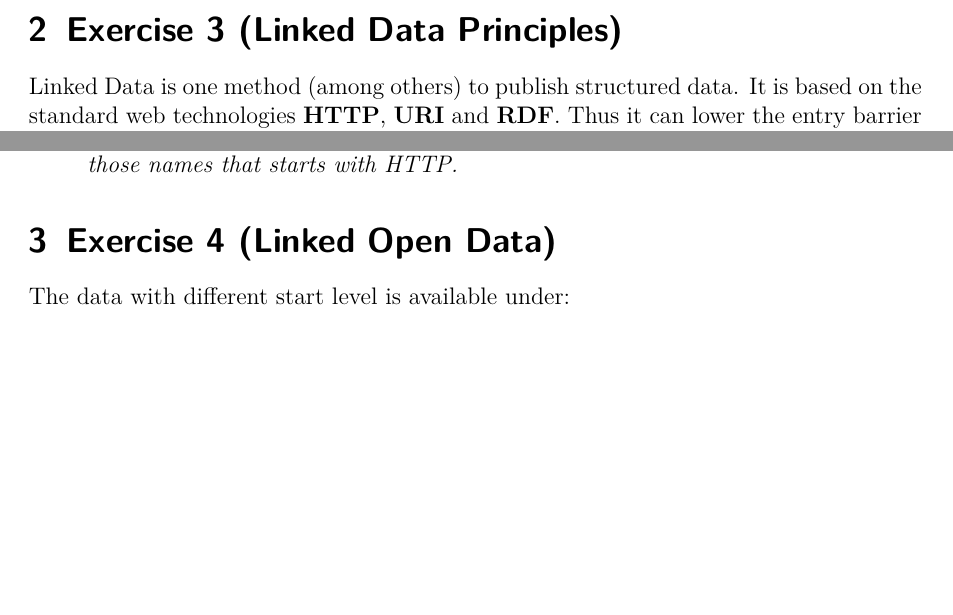
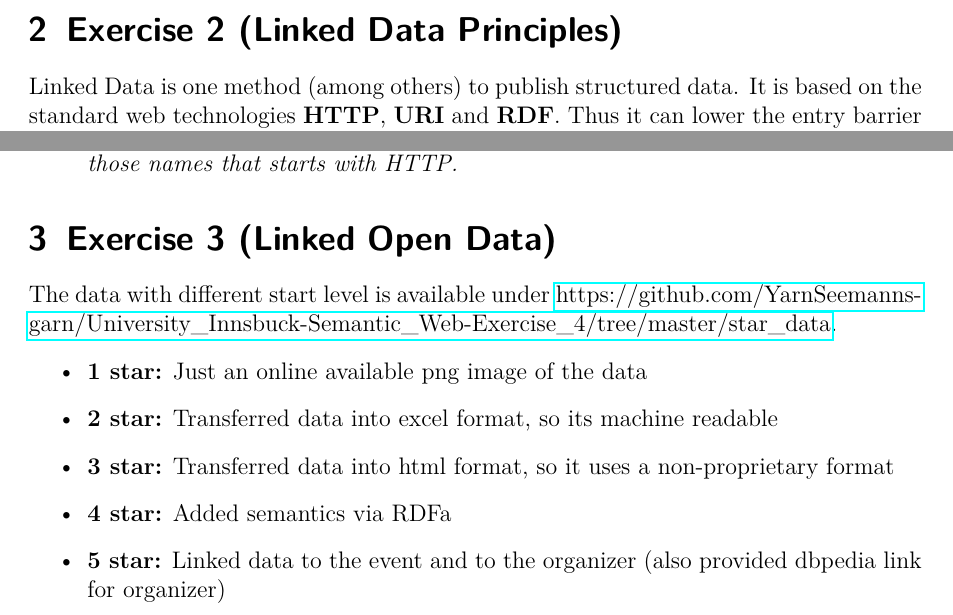
Before and after one commit to YarnSeemannsgarn/University_Innsbruck-Semantic_Web-Exercise_4, a LaTeX problem sheet (exercise_4.tex): two parts of page 2 of 2, joined at a grey line, cut so that both start at the same text, the shorter picture padded with empty space. Compiled offline with pdfLaTeX.

Commit message:
Adds steps for star data

```diff
--- a/exercise_4.tex
+++ b/exercise_4.tex
@@ -113,7 +113,7 @@ The image node is probably wrongly generated. I tried different variations to ge
 %	PROBLEM 2
 %----------------------------------------------------------------------------------------
 
-\section{Exercise 3 (Linked Data Principles)}
+\section{Exercise 2 (Linked Data Principles)}
 
 Linked Data is one method (among others) to publish structured data. It is based on the standard web technologies \textbf{HTTP}, \textbf{URI} and \textbf{RDF}. Thus it can lower the entry barrier for data providers, which want to annotate their data and be part of the Semantic Web. \\
 \\
@@ -143,8 +143,16 @@ He restated this principles in 2009, so that they are even more simple:
 %	PROBLEM 3
 %----------------------------------------------------------------------------------------
 
-\section{Exercise 4 (Linked Open Data)}
+\section{Exercise 3 (Linked Open Data)}
 
-The data with different start level is available under:
+The data with different start level is available under \href{https://github.com/YarnSeemannsgarn/University\_Innsbuck-Semantic\_Web-Exercise\_4/tree/master/star\_data}{https://\-github.com/\-Yarn\-Seemanns\-garn/\-University\_Innsbuck-Semantic\_Web-Exercise\_4/\-tree/\-master/\-star\_data}.
+
+\begin{itemize}
+\item \textbf{1 star:} Just an online available png image of the data
+\item \textbf{2 star:} Transferred data into excel format, so its machine readable
+\item \textbf{3 star:} Transferred data into html format, so it uses a non-proprietary format
+\item \textbf{4 star:} Added semantics via RDFa
+\item \textbf{5 star:} Linked data to the event and to the organizer (also provided dbpedia link for organizer)
+\end{itemize}
 
 \end{document}
```
